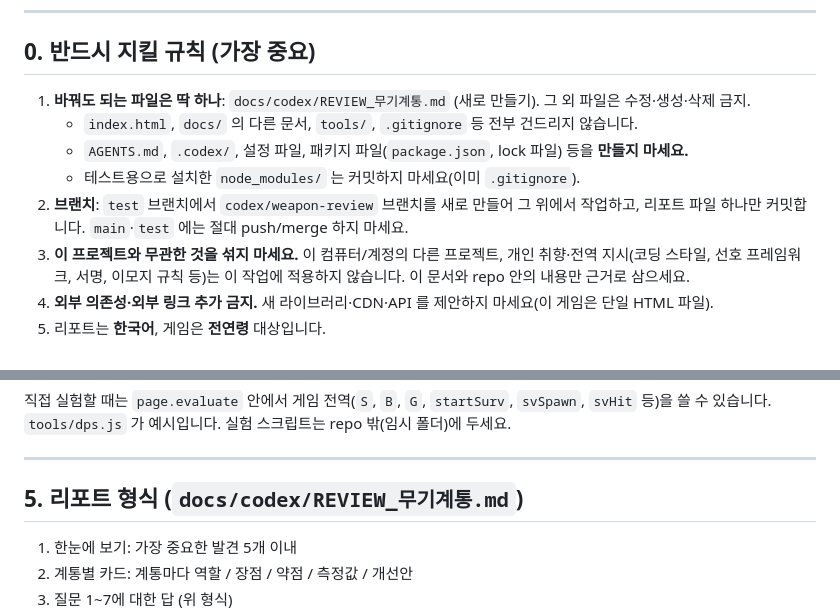
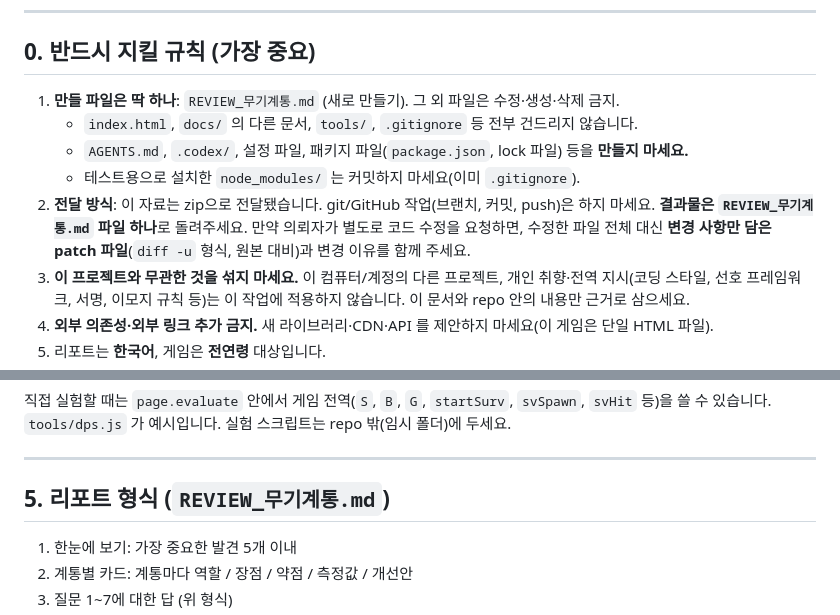
Before and after one commit to techteachermoon/sword-forge, a Markdown page: docs/codex/HANDOFF_무기계통.md, 2 parts joined by grey strips. GitHub-like rendering.

Commit message:
의뢰서: zip 전달 방식으로 (git 작업 없음, 결과는 리포트 파일)
Co-Authored-By: Claude Opus 5.5 <noreply@anthropic.com>
Claude-Session: https://claude.ai/code/session_01RG9Ai59i8FrBxis37Txyz3

```diff
--- a/docs/codex/HANDOFF_무기계통.md
+++ b/docs/codex/HANDOFF_무기계통.md
@@ -6,11 +6,11 @@
 
 ## 0. 반드시 지킬 규칙 (가장 중요)
 
-1. **바꿔도 되는 파일은 딱 하나**: `docs/codex/REVIEW_무기계통.md` (새로 만들기). 그 외 파일은 수정·생성·삭제 금지.
+1. **만들 파일은 딱 하나**: `REVIEW_무기계통.md` (새로 만들기). 그 외 파일은 수정·생성·삭제 금지.
    - `index.html`, `docs/` 의 다른 문서, `tools/`, `.gitignore` 등 전부 건드리지 않습니다.
    - `AGENTS.md`, `.codex/`, 설정 파일, 패키지 파일(`package.json`, lock 파일) 등을 **만들지 마세요.**
    - 테스트용으로 설치한 `node_modules/` 는 커밋하지 마세요(이미 `.gitignore`).
-2. **브랜치**: `test` 브랜치에서 `codex/weapon-review` 브랜치를 새로 만들어 그 위에서 작업하고, 리포트 파일 하나만 커밋합니다. `main`·`test` 에는 절대 push/merge 하지 마세요.
+2. **전달 방식**: 이 자료는 zip으로 전달됐습니다. git/GitHub 작업(브랜치, 커밋, push)은 하지 마세요. **결과물은 `REVIEW_무기계통.md` 파일 하나**로 돌려주세요. 만약 의뢰자가 별도로 코드 수정을 요청하면, 수정한 파일 전체 대신 **변경 사항만 담은 patch 파일**(`diff -u` 형식, 원본 대비)과 변경 이유를 함께 주세요.
 3. **이 프로젝트와 무관한 것을 섞지 마세요.** 이 컴퓨터/계정의 다른 프로젝트, 개인 취향·전역 지시(코딩 스타일, 선호 프레임워크, 서명, 이모지 규칙 등)는 이 작업에 적용하지 않습니다. 이 문서와 repo 안의 내용만 근거로 삼으세요.
 4. **외부 의존성·외부 링크 추가 금지.** 새 라이브러리·CDN·API 를 제안하지 마세요(이 게임은 단일 HTML 파일).
 5. 리포트는 **한국어**, 게임은 **전연령** 대상입니다.
@@ -86,7 +86,7 @@ node tools/dps.js 5 25         # 허수아비 5마리 (다수 대상)
 
 ---
 
-## 5. 리포트 형식 (`docs/codex/REVIEW_무기계통.md`)
+## 5. 리포트 형식 (`REVIEW_무기계통.md`)
 
 1. 한눈에 보기: 가장 중요한 발견 5개 이내
 2. 계통별 카드: 계통마다 역할 / 장점 / 약점 / 측정값 / 개선안
```
